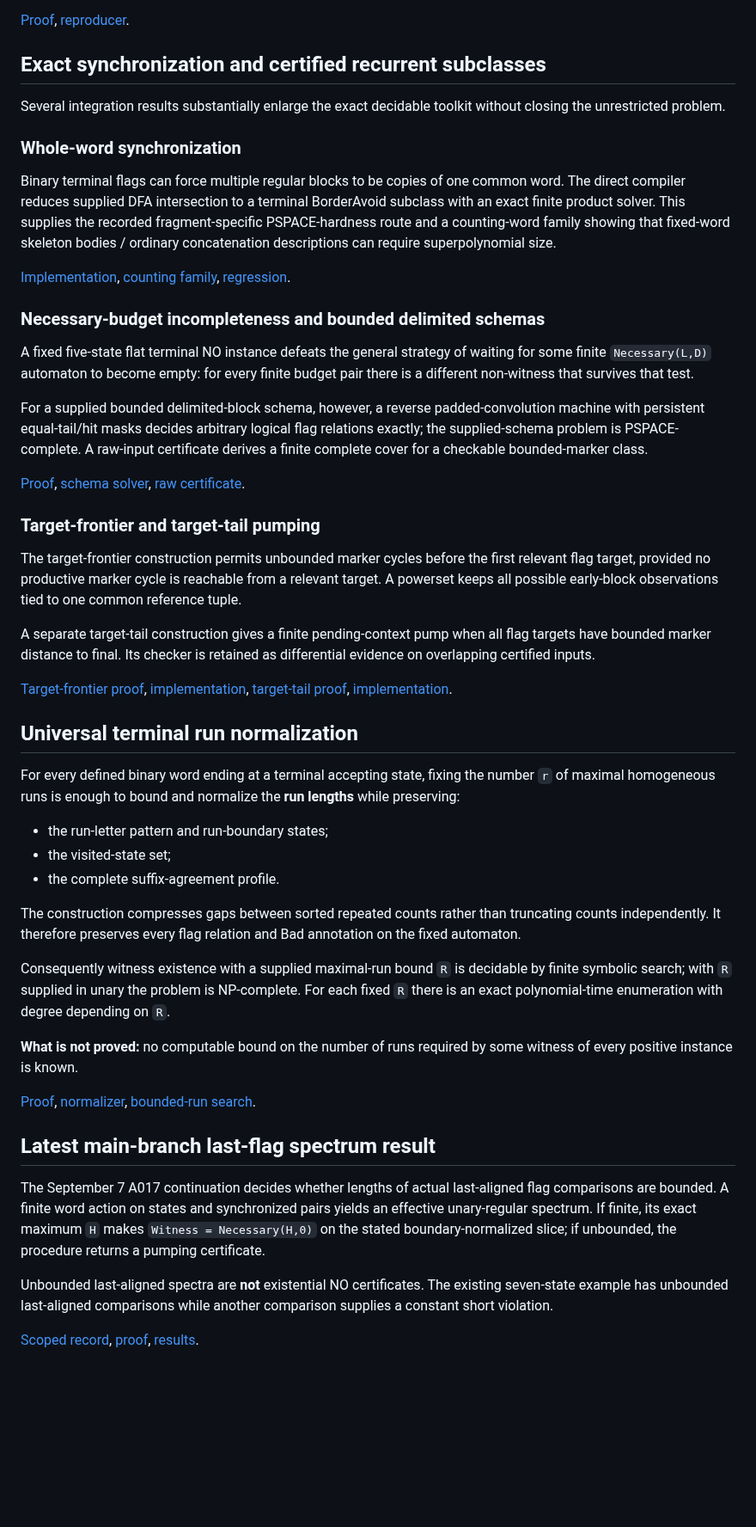
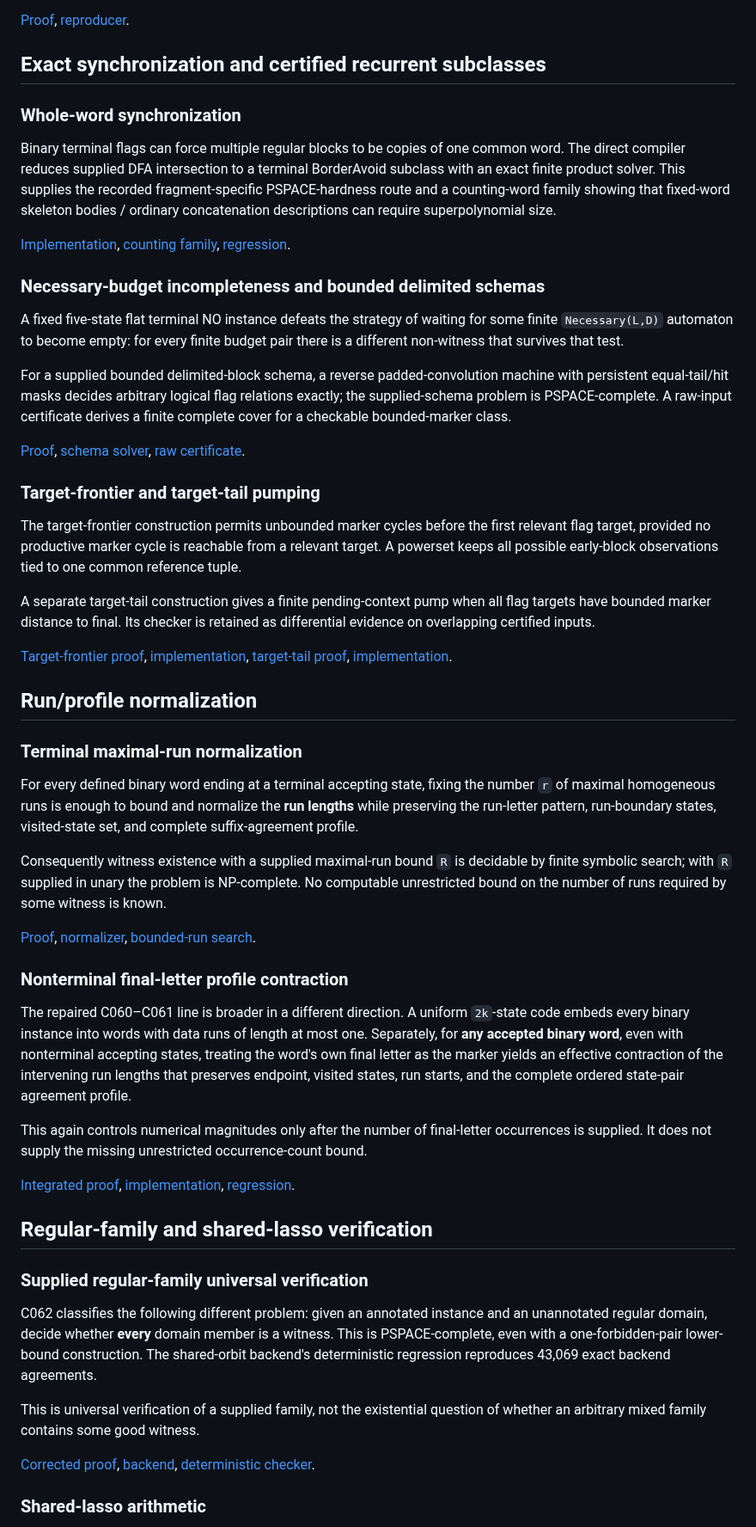
Before and after one commit to mhenglein/subtype-entailment, a Markdown page: STATE.md, the part around one of its changes. Shown at 86% size. GitHub-like rendering; blank space fills up the shorter version.

```diff
--- a/STATE.md
+++ b/STATE.md
@@ -34,8 +32,6 @@ The same modular family, using periods `1,...,m`, gives terminal witness budgets
 
 ## Exact synchronization and certified recurrent subclasses
 
-Several integration results substantially enlarge the exact decidable toolkit without closing the unrestricted problem.
-
 ### Whole-word synchronization
 
 Binary terminal flags can force multiple regular blocks to be copies of one common word. The direct compiler reduces supplied DFA intersection to a terminal BorderAvoid subclass with an exact finite product solver. This supplies the recorded fragment-specific PSPACE-hardness route and a counting-word family showing that fixed-word skeleton bodies / ordinary concatenation descriptions can require superpolynomial size.
@@ -44,9 +40,9 @@ Binary terminal flags can force multiple regular blocks to be copies of one comm
 
 ### Necessary-budget incompleteness and bounded delimited schemas
 
-A fixed five-state flat terminal NO instance defeats the general strategy of waiting for some finite `Necessary(L,D)` automaton to become empty: for every finite budget pair there is a different non-witness that survives that test.
+A fixed five-state flat terminal NO instance defeats the strategy of waiting for some finite `Necessary(L,D)` automaton to become empty: for every finite budget pair there is a different non-witness that survives that test.
 
-For a supplied bounded delimited-block schema, however, a reverse padded-convolution machine with persistent equal-tail/hit masks decides arbitrary logical flag relations exactly; the supplied-schema problem is PSPACE-complete. A raw-input certificate derives a finite complete cover for a checkable bounded-marker class.
+For a supplied bounded delimited-block schema, a reverse padded-convolution machine with persistent equal-tail/hit masks decides arbitrary logical flag relations exactly; the supplied-schema problem is PSPACE-complete. A raw-input certificate derives a finite complete cover for a checkable bounded-marker class.
 
 [Proof](notes/2026-09-06-delimited-convolution.md), [schema solver](experiments/delimited_blocks.py), [raw certificate](experiments/marker_certificate.py).
 
@@ -58,26 +54,33 @@ A separate target-tail construction gives a finite pending-context pump when all
 
 [Target-frontier proof](notes/2026-09-06-target-frontier.md), [implementation](experiments/target_frontier.py), [target-tail proof](notes/2026-09-06-target-local-pumping.md), [implementation](experiments/target_tail.py).
 
-## Universal terminal run normalization
+## Run/profile normalization
 
-For every defined binary word ending at a terminal accepting state, fixing the number `r` of maximal homogeneous runs is enough to bound and normalize the **run lengths** while preserving:
+### Terminal maximal-run normalization
 
-- the run-letter pattern and run-boundary states;
-- the visited-state set;
-- the complete suffix-agreement profile.
+For every defined binary word ending at a terminal accepting state, fixing the number `r` of maximal homogeneous runs is enough to bound and normalize the **run lengths** while preserving the run-letter pattern, run-boundary states, visited-state set, and complete suffix-agreement profile.
 
-The construction compresses gaps between sorted repeated counts rather than truncating counts independently. It therefore preserves every flag relation and Bad annotation on the fixed automaton.
-
-Consequently witness existence with a supplied maximal-run bound `R` is decidable by finite symbolic search; with `R` supplied in unary the problem is NP-complete. For each fixed `R` there is an exact polynomial-time enumeration with degree depending on `R`.
-
-**What is not proved:** no computable bound on the number of runs required by some witness of every positive instance is known.
+Consequently witness existence with a supplied maximal-run bound `R` is decidable by finite symbolic search; with `R` supplied in unary the problem is NP-complete. No computable unrestricted bound on the number of runs required by some witness is known.
 
 [Proof](notes/2026-09-06-run-normalization.md), [normalizer](experiments/run_normalization.py), [bounded-run search](experiments/run_bound_decision.py).
 
-## Latest main-branch last-flag spectrum result
+### Nonterminal final-letter profile contraction
 
-The September 7 A017 continuation decides whether lengths of actual last-aligned flag comparisons are bounded. A finite word action on states and synchronized pairs yields an effective unary-regular spectrum. If finite, its exact maximum `H` makes `Witness = Necessary(H,0)` on the stated boundary-normalized slice; if unbounded, the procedure returns a pumping certificate.
+The repaired C060–C061 line is broader in a different direction. A uniform `2k`-state code embeds every binary instance into words with data runs of length at most one. Separately, for **any accepted binary word**, even with nonterminal accepting states, treating the word's own final letter as the marker yields an effective contraction of the intervening run lengths that preserves endpoint, visited states, run starts, and the complete ordered state-pair agreement profile.
 
-Unbounded last-aligned spectra are **not** existential NO certificates. The existing seven-state example has unbounded last-aligned comparisons while another comparison supplies a constant short violation.
+This again controls numerical magnitudes only after the number of final-letter occurrences is supplied. It does not supply the missing unrestricted occurrence-count bound.
 
-[Scoped record](research/LASTFLAG_SPECTRUM.md), [proof](notes/2026-09-07-realizable-lastflag-spectrum.md), [results](results/lastflag-spectrum.json).
+[Integrated proof](notes/2026-09-06-run-profile-normalization.md), [implementation](experiments/run_profiles.py), [regression](experiments/check_run_profiles.py).
+
+## Regular-family and shared-lasso verification
+
+### Supplied regular-family universal verification
+
+C062 classifies the following different problem: given an annotated instance and an unannotated regular domain, decide whether **every** domain member is a witness. This is PSPACE-complete, even with a one-forbidden-pair lower-bound construction. The shared-orbit backend's deterministic regression reproduces 43,069 exact backend agreements.
+
+This is universal verification of a supplied family, not the existential question of whether an arbitrary mixed family contains some good witness.
+
+[Corrected proof](notes/2026-09-07-regular-family-complexity.md), [backend](experiments/regular_family_orbits.py), [deterministic checker](experiments/check_regular_family_orbits_canonical.py).
+
+### Shared-lasso arithmetic
+
```
Also changed, not shown: other parts of STATE.md (+32 -27 lines).
